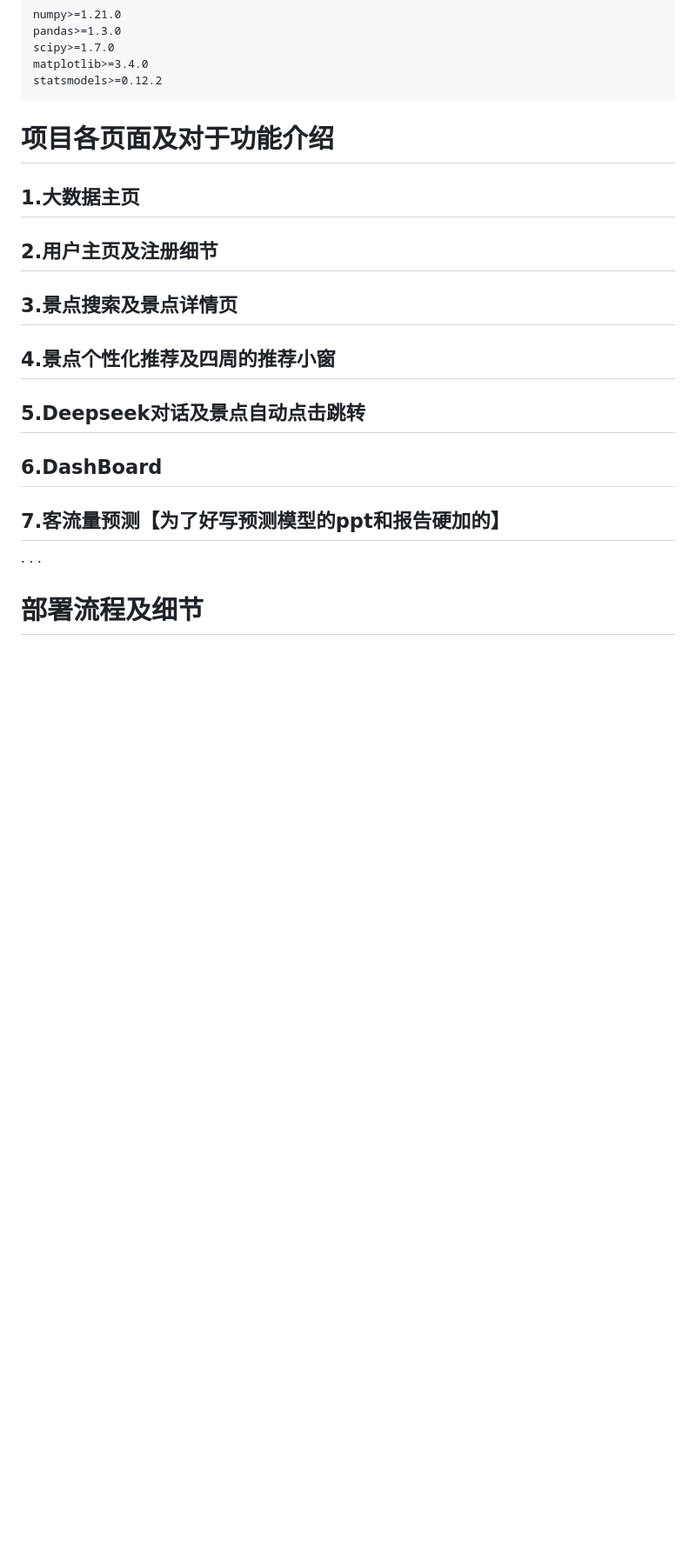
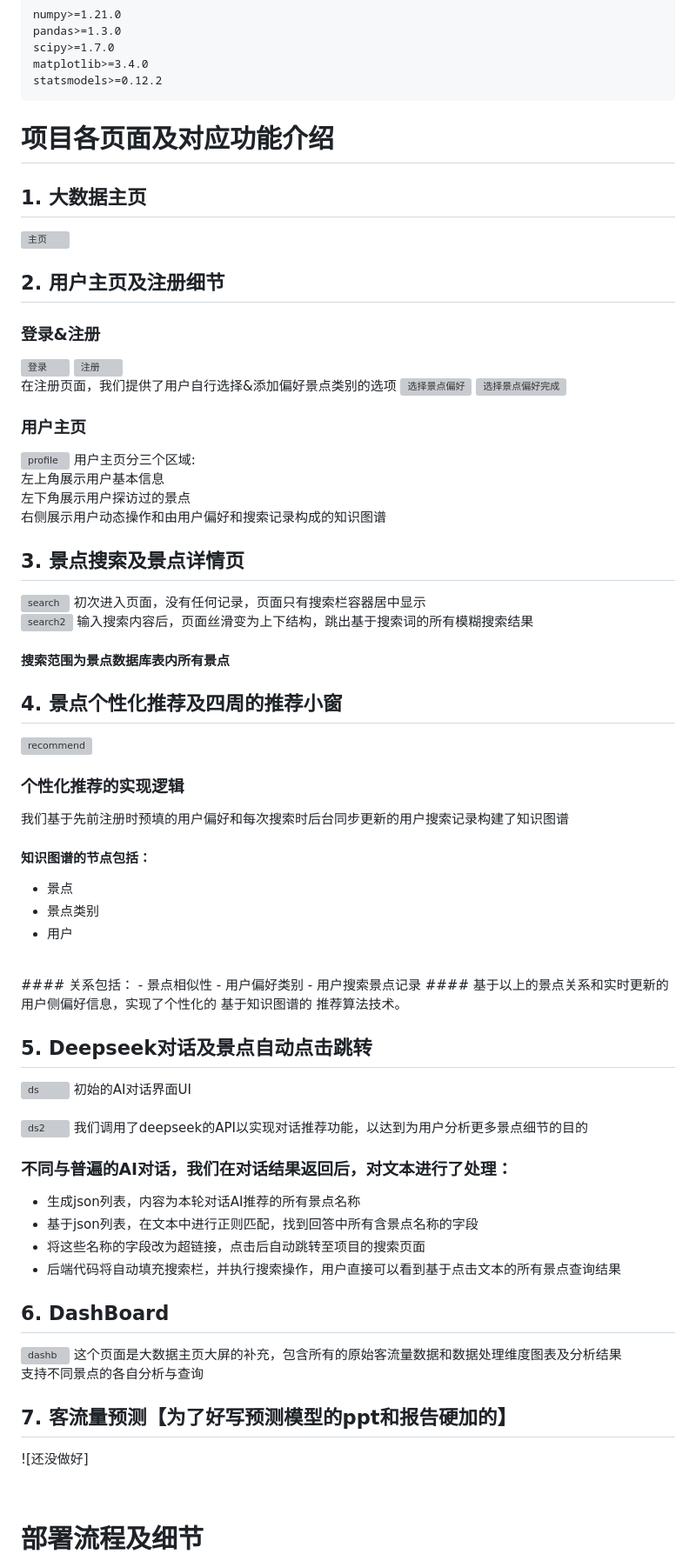
Before and after one commit to kelnether/Travel_BigData, a Markdown page: README.md, the part around the change printed below. Shown: that part at 87% size. Rendered like a GitHub page; blank space fills up the shorter version; grey boxes are pictures that could not be loaded.

````diff
--- a/README.md
+++ b/README.md
@@ -19,22 +19,65 @@ matplotlib>=3.4.0
 statsmodels>=0.12.2
 ```
 
-# 项目各页面及对于功能介绍
-## 1.大数据主页
-
-## 2.用户主页及注册细节
-
-## 3.景点搜索及景点详情页
-
-## 4.景点个性化推荐及四周的推荐小窗
-
-## 5.Deepseek对话及景点自动点击跳转
-
-## 6.DashBoard
-
-## 7.客流量预测【为了好写预测模型的ppt和报告硬加的】
+# 项目各页面及对应功能介绍
+## 1. 大数据主页
+![主页](act_pic/主页大屏.png "主页" )
+<br/>
+## 2. 用户主页及注册细节
+### 登录&注册
+![登录](act_pic/登录.png "login")
+![注册](act_pic/注册.png)<br/>
+在注册页面，我们提供了用户自行选择&添加偏好景点类别的选项
+![选择景点偏好](act_pic/注册-用户偏好自添加.png)
+![选择景点偏好完成](act_pic/注册-用户偏好添加完成.png)
+<br/>
+### 用户主页
+![profile](act_pic/个人主页.png)
+用户主页分三个区域:<br/>
+左上角展示用户基本信息<br/>
+左下角展示用户探访过的景点<br/>
+右侧展示用户动态操作和由用户偏好和搜索记录构成的知识图谱<br/>
 
 
-·
-·
-·
+## 3. 景点搜索及景点详情页
+![search](act_pic/搜索-初始.png)
+初次进入页面，没有任何记录，页面只有搜索栏容器居中显示<br/>
+![search2](act_pic/搜索-结果.png)
+输入搜索内容后，页面丝滑变为上下结构，跳出基于搜索词的所有模糊搜索结果<br/>
+#### 搜索范围为景点数据库表内所有景点<br/>
+
+## 4. 景点个性化推荐及四周的推荐小窗
+![recommend](act_pic/个性化推荐.png)
+### 个性化推荐的实现逻辑
+我们基于先前注册时预填的用户偏好和每次搜索时后台同步更新的用户搜索记录构建了知识图谱<br/>
+#### 知识图谱的节点包括：
+- 景点
+- 景点类别
+- 用户
+<br/>
+#### 关系包括：
+- 景点相似性
+- 用户偏好类别
+- 用户搜索景点记录
+#### 基于以上的景点关系和实时更新的用户侧偏好信息，实现了个性化的 基于知识图谱的 推荐算法技术。
+<br/>
+
+## 5. Deepseek对话及景点自动点击跳转
+![ds](act_pic/AI对话-空白.png)
+初始的AI对话界面UI<br/><br/>
+![ds2](act_pic/AI对话-结果.png)
+我们调用了deepseek的API以实现对话推荐功能，以达到为用户分析更多景点细节的目的<br/>
+### 不同与普遍的AI对话，我们在对话结果返回后，对文本进行了处理：
+- 生成json列表，内容为本轮对话AI推荐的所有景点名称
+- 基于json列表，在文本中进行正则匹配，找到回答中所有含景点名称的字段
+- 将这些名称的字段改为超链接，点击后自动跳转至项目的搜索页面
+- 后端代码将自动填充搜索栏，并执行搜索操作，用户直接可以看到基于点击文本的所有景点查询结果
+###
+
+## 6. DashBoard
+![dashb](act_pic/DashBoard.png)
+这个页面是大数据主页大屏的补充，包含所有的原始客流量数据和数据处理维度图表及分析结果<br/>
+支持不同景点的各自分析与查询<br/>
+## 7. 客流量预测【为了好写预测模型的ppt和报告硬加的】
+![还没做好]
+
````
Also changed, not shown: other parts of README.md (+2 -0 lines).
